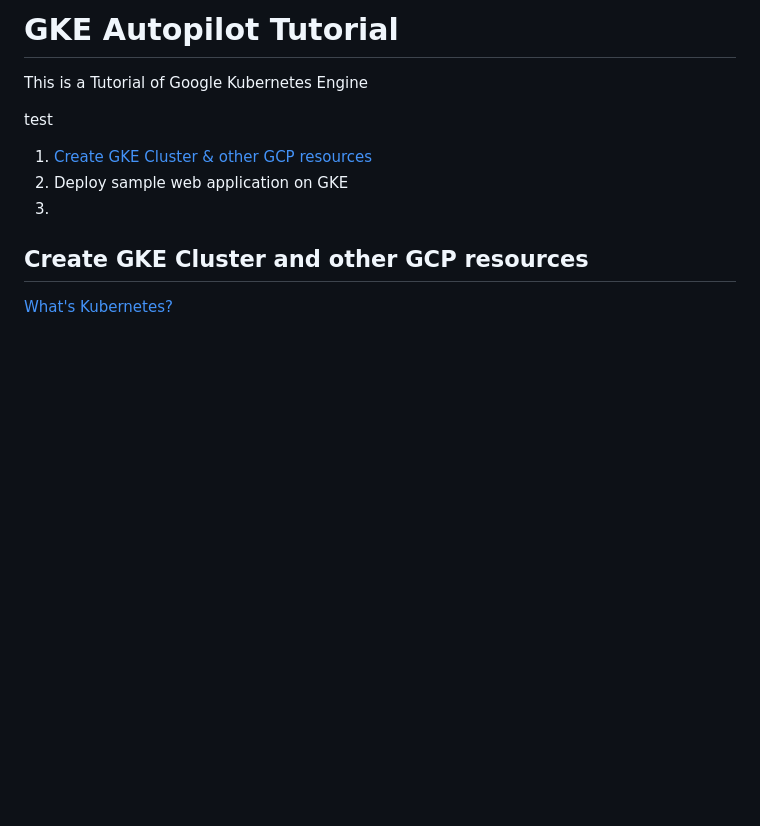
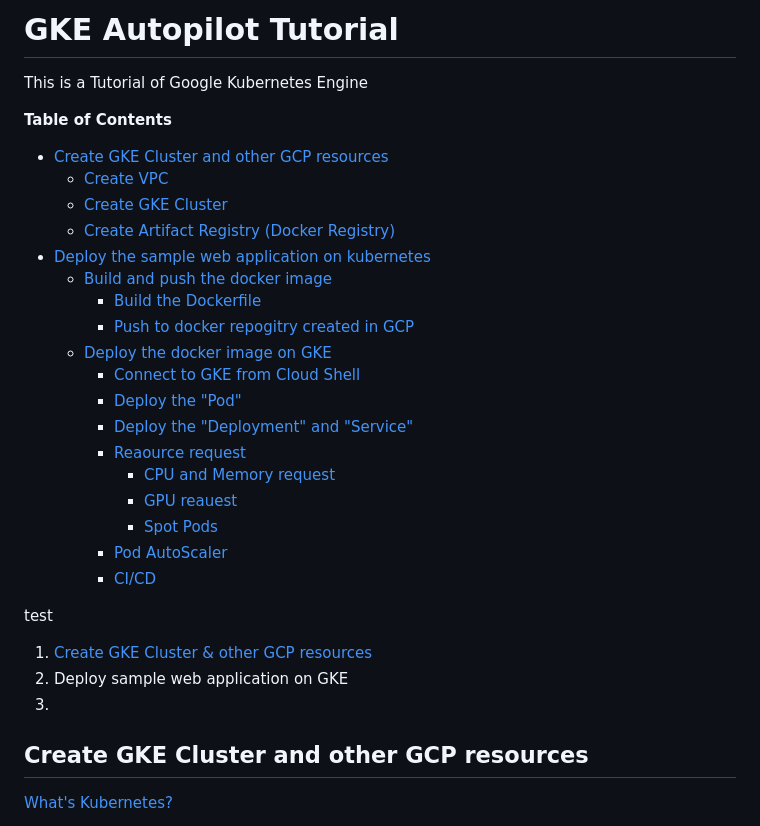
Before and after one commit to yhori991/gke-tutorial, a Markdown page: README.md, the part around one of its changes. Drawn GitHub-style; blank space fills up the shorter version.

Commit message:
chore(docs): update TOC

```diff
--- a/README.md
+++ b/README.md
@@ -1,5 +1,26 @@
 # GKE Autopilot Tutorial
 This is a Tutorial of Google Kubernetes Engine
 
-<!-- START doctoc -->
-<!-- END doctoc -->
+<!-- START doctoc generated TOC please keep comment here to allow auto update -->
+<!-- DON'T EDIT THIS SECTION, INSTEAD RE-RUN doctoc TO UPDATE -->
+**Table of Contents**
+
+- [Create GKE Cluster and other GCP resources](#create-gke-cluster-and-other-gcp-resources)
+  - [Create VPC](#create-vpc)
+  - [Create GKE Cluster](#create-gke-cluster)
+  - [Create Artifact Registry (Docker Registry)](#create-artifact-registry-docker-registry)
+- [Deploy the sample web application on kubernetes](#deploy-the-sample-web-application-on-kubernetes)
+  - [Build and push the docker image](#build-and-push-the-docker-image)
+    - [Build the Dockerfile](#build-the-dockerfile)
+    - [Push to docker repogitry created in GCP](#push-to-docker-repogitry-created-in-gcp)
+  - [Deploy the docker image on GKE](#deploy-the-docker-image-on-gke)
+    - [Connect to GKE from Cloud Shell](#connect-to-gke-from-cloud-shell)
+    - [Deploy the "Pod"](#deploy-the-pod)
+    - [Deploy the "Deployment" and "Service"](#deploy-the-deployment-and-service)
+    - [Reaource request](#reaource-request)
+      - [CPU and Memory request](#cpu-and-memory-request)
+      - [GPU reauest](#gpu-reauest)
+      - [Spot Pods](#spot-pods)
+    - [Pod AutoScaler](#pod-autoscaler)
+    - [CI/CD](#cicd)
+
```
Also changed, not shown: other parts of README.md (+1 -0 lines).
